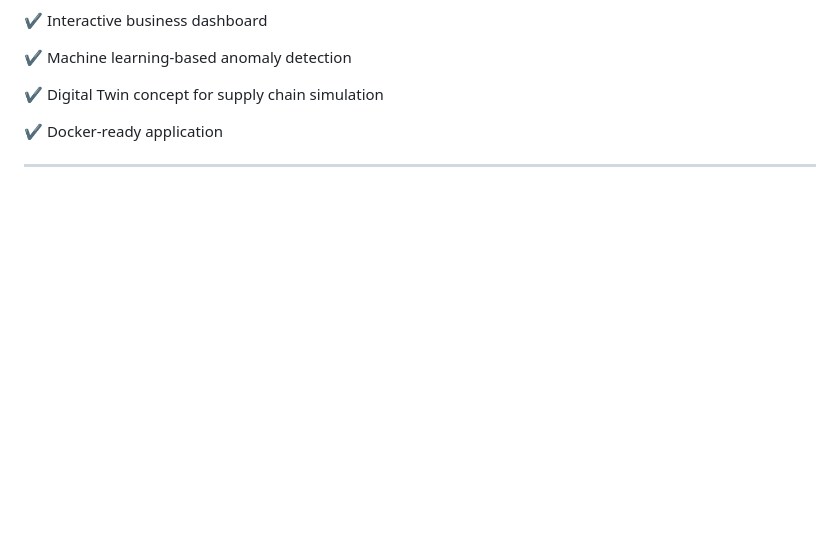
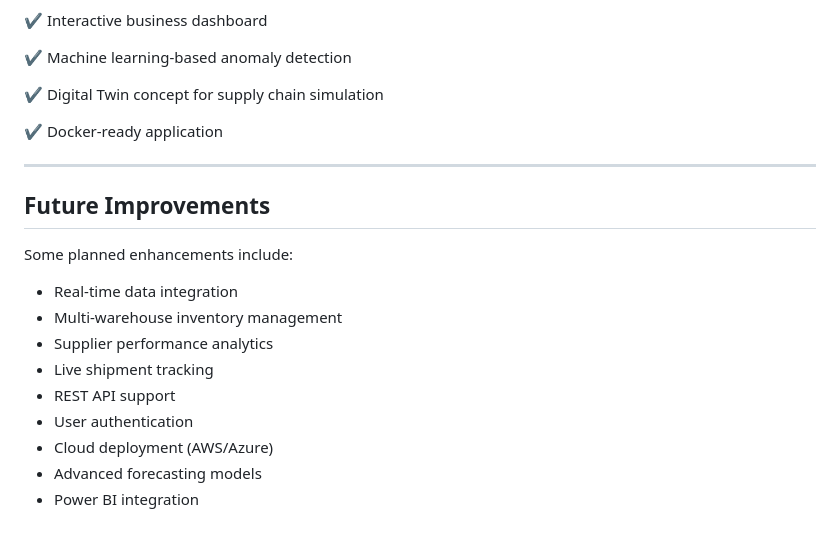
Before and after one commit to SanikaZade/supply_chain, a Markdown page: README.md, the part around the change. Rendered like a GitHub page; blank space fills up the shorter version.

Commit message:
Add future improvements section to README
Added a section for future improvements with planned enhancements.

```diff
--- a/README.md
+++ b/README.md
@@ -181,3 +181,17 @@ Dataset Files:
 ✔ Docker-ready application
 
 ---
+
+##  Future Improvements
+
+Some planned enhancements include:
+
+- Real-time data integration
+- Multi-warehouse inventory management
+- Supplier performance analytics
+- Live shipment tracking
+- REST API support
+- User authentication
+- Cloud deployment (AWS/Azure)
+- Advanced forecasting models
+- Power BI integration
```
